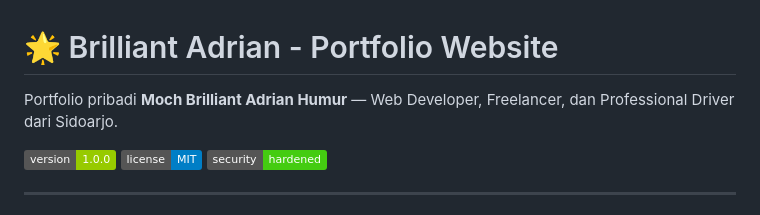
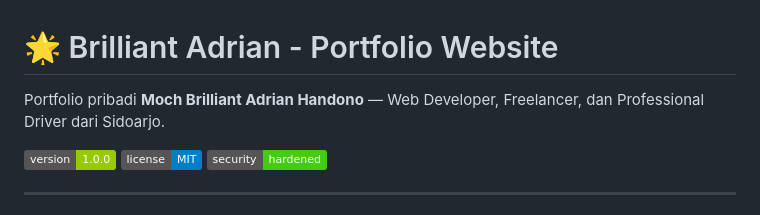
Before and after one commit to MohBrilliantAh/Web-Profile-Brilliant, a Markdown page: README.md, the part around the change. GitHub-like rendering; badges without logos.

Commit message:
Update name in portfolio description

```diff
--- a/README.md
+++ b/README.md
@@ -1,6 +1,6 @@
 # 🌟 Brilliant Adrian - Portfolio Website
 
-Portfolio pribadi **Moch Brilliant Adrian Humur** — Web Developer, Freelancer, dan Professional Driver dari Sidoarjo.
+Portfolio pribadi **Moch Brilliant Adrian Handono** — Web Developer, Freelancer, dan Professional Driver dari Sidoarjo.
 
 ![Version](https://img.shields.io/badge/version-1.0.0-green)
 ![License](https://img.shields.io/badge/license-MIT-blue)
```
